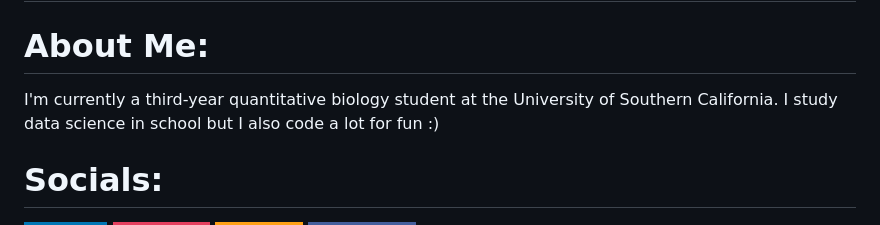
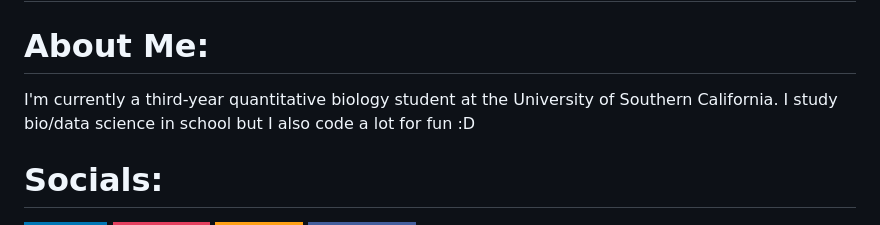
Before and after one commit to alexyzha/alexyzha, a Markdown page: README.md, the part around the change. Drawn GitHub-style; badges without logos.

```diff
--- a/README.md
+++ b/README.md
@@ -1,7 +1,7 @@
 <h1 align="center">Hi! I'm Alex :)</h1>
 
 # About Me:
-I'm currently a third-year quantitative biology student at the University of Southern California. I study data science in school but I also code a lot for fun :)
+I'm currently a third-year quantitative biology student at the University of Southern California. I study bio/data science in school but I also code a lot for fun :D
 
 # Socials:
 [![LinkedIn](https://img.shields.io/badge/LinkedIn-0077B5?style=for-the-badge&logo=linkedin&logoColor=white)](https://www.linkedin.com/in/alxyzhang/)
```
